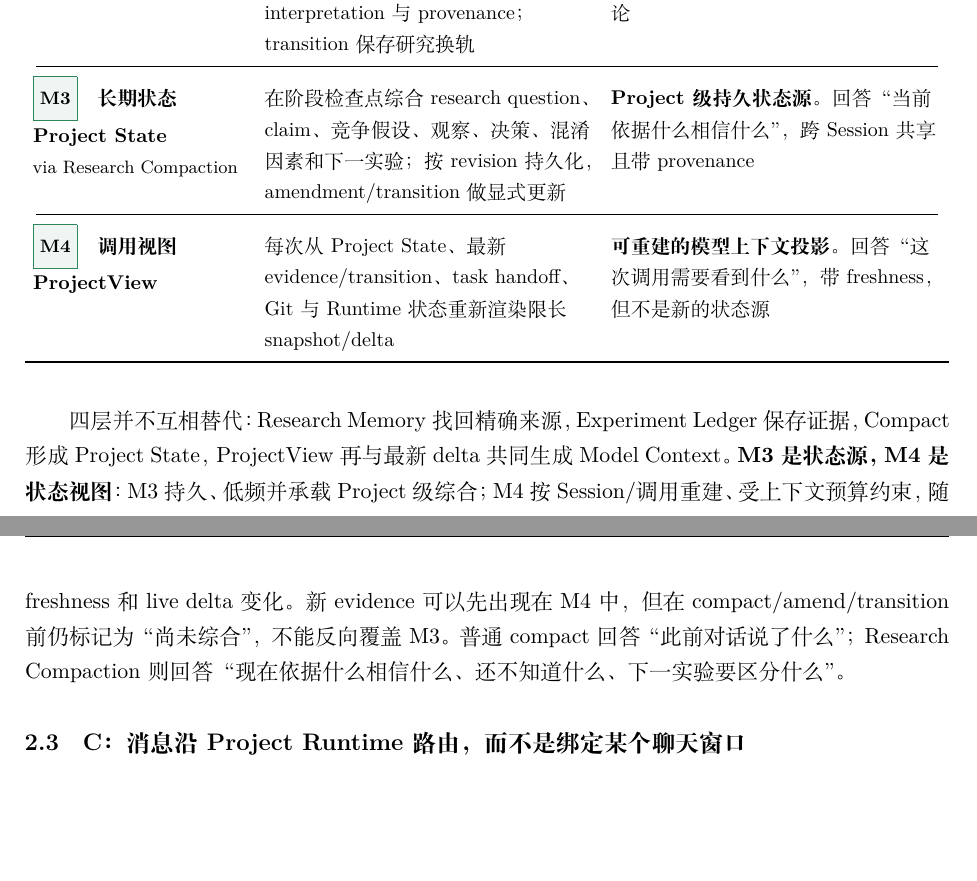
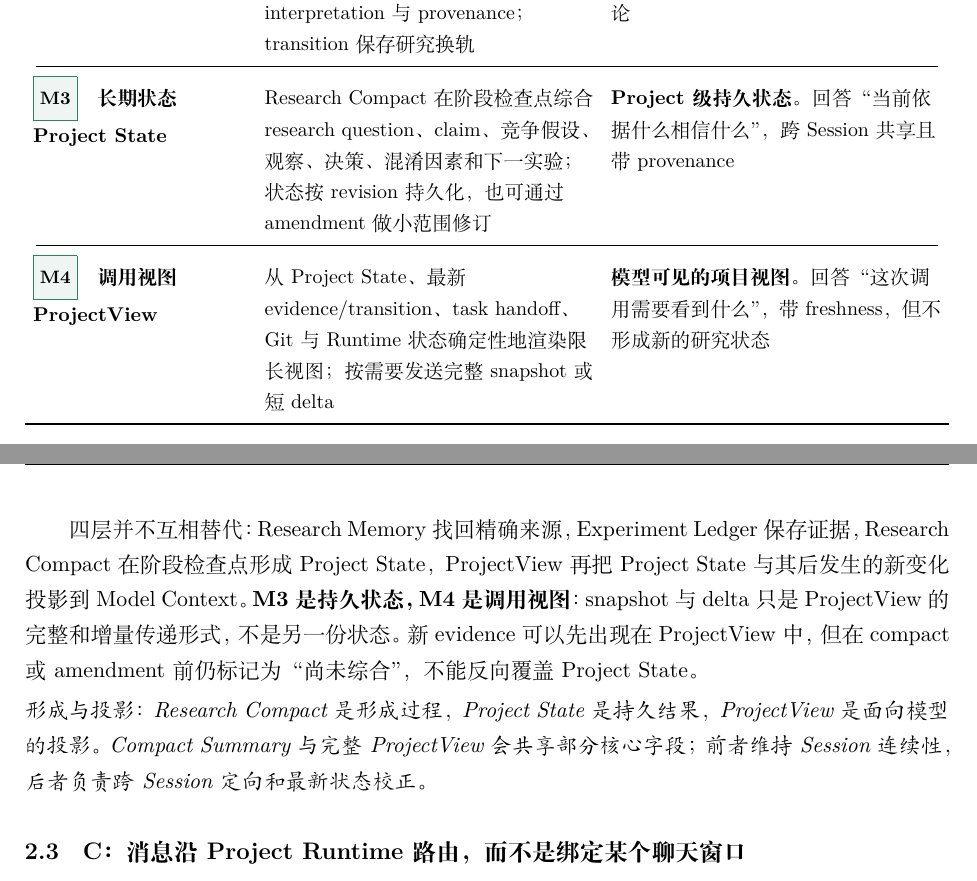
Before and after one commit to RosMarinas/Research-Pi, a LaTeX thesis (thesis/main.tex): two parts of pages 4 and 5 of 12, joined at a grey line, cut so that both start at the same text, the shorter picture padded with empty space. Compiled offline with XeLaTeX.

Commit message:
docs: clarify Project State and ProjectView

```diff
--- a/thesis/main.tex
+++ b/thesis/main.tex
@@ -179,19 +179,22 @@ Research-Pi 将 Harness 归纳为三个相互耦合的轴：记忆 $M$ 维持跨
     & \term{结构化证据记忆}。记录“发生了什么及是否可解释”，但不自动代表当前结论 \\
     \addlinespace[2pt]\cmidrule(lr){1-3}\addlinespace[2pt]
     \memtag{M3}\quad\term{长期状态}\par\smallskip
-    \term{Project State}\par{\footnotesize via Research Compaction}
-    & 在阶段检查点综合 research question、claim、竞争假设、观察、决策、混淆因素和下一实验；按 revision 持久化，amendment/transition 做显式更新
-    & \term{Project 级持久状态源}。回答“当前依据什么相信什么”，跨 Session 共享且带 provenance \\
+    \term{Project State}
+    & Research Compact 在阶段检查点综合 research question、claim、竞争假设、观察、决策、混淆因素和下一实验；状态按 revision 持久化，也可通过 amendment 做小范围修订
+    & \term{Project 级持久状态}。回答“当前依据什么相信什么”，跨 Session 共享且带 provenance \\
     \addlinespace[2pt]\cmidrule(lr){1-3}\addlinespace[2pt]
     \memtag{M4}\quad\term{调用视图}\par\smallskip
     \term{ProjectView}
-    & 每次从 Project State、最新 evidence/transition、task handoff、Git 与 Runtime 状态重新渲染限长 snapshot/delta
-    & \term{可重建的模型上下文投影}。回答“这次调用需要看到什么”，带 freshness，但不是新的状态源 \\
+    & 从 Project State、最新 evidence/transition、task handoff、Git 与 Runtime 状态确定性地渲染限长视图；按需要发送完整 snapshot 或短 delta
+    & \term{模型可见的项目视图}。回答“这次调用需要看到什么”，带 freshness，但不形成新的研究状态 \\
     \bottomrule
   \end{tabularx}
 \end{table}
 
-四层并不互相替代：Research Memory 找回精确来源，Experiment Ledger 保存证据，Compact 形成 Project State，ProjectView 再与最新 delta 共同生成 Model Context。\term{M3 是状态源，M4 是状态视图}：M3 持久、低频并承载 Project 级综合；M4 按 Session/调用重建、受上下文预算约束，随 freshness 和 live delta 变化。新 evidence 可以先出现在 M4 中，但在 compact/amend/transition 前仍标记为“尚未综合”，不能反向覆盖 M3。普通 compact 回答“此前对话说了什么”；Research Compaction 则回答“现在依据什么相信什么、还不知道什么、下一实验要区分什么”。
+\newpage
+四层并不互相替代：Research Memory 找回精确来源，Experiment Ledger 保存证据，Research Compact 在阶段检查点形成 Project State，ProjectView 再把 Project State 与其后发生的新变化投影到 Model Context。\term{M3 是持久状态，M4 是调用视图}：snapshot 与 delta 只是 ProjectView 的完整和增量传递形式，不是另一份状态。新 evidence 可以先出现在 ProjectView 中，但在 compact 或 amendment 前仍标记为“尚未综合”，不能反向覆盖 Project State。
+
+\noindent\textit{形成与投影：Research Compact 是形成过程，Project State 是持久结果，ProjectView 是面向模型的投影。Compact Summary 与完整 ProjectView 会共享部分核心字段；前者维持 Session 连续性，后者负责跨 Session 定向和最新状态校正。}
 
 \subsection{C：消息沿 Project Runtime 路由，而不是绑定某个聊天窗口}
 
```
Also changed, not shown: thesis/ResearchPi.pdf, thesis/main.tex (12 more changed lines).
